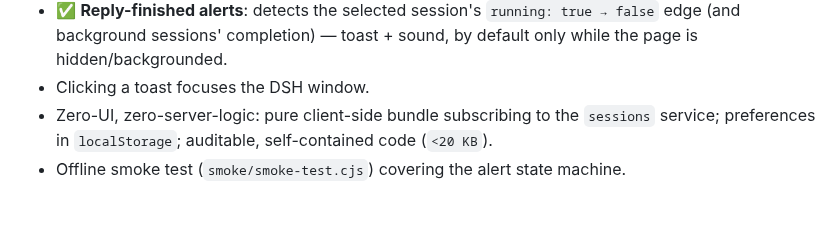
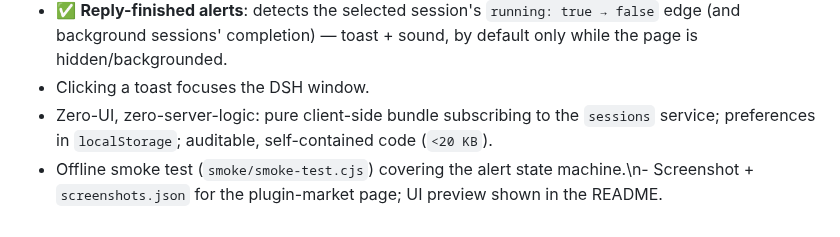
Before and after one commit to chromoany/dsh-notify-me, a Markdown page: CHANGELOG.md, the part around the change. GitHub-like rendering.

```diff
--- a/CHANGELOG.md
+++ b/CHANGELOG.md
@@ -16,7 +16,7 @@ All notable changes to **dsh-notify-me** are documented here.
 - ✅ **Reply-finished alerts**: detects the selected session's `running: true → false` edge (and background sessions' completion) — toast + sound, by default only while the page is hidden/backgrounded.
 - Clicking a toast focuses the DSH window.
 - Zero-UI, zero-server-logic: pure client-side bundle subscribing to the `sessions` service; preferences in `localStorage`; auditable, self-contained code (`<20 KB`).
-- Offline smoke test (`smoke/smoke-test.cjs`) covering the alert state machine.
+- Offline smoke test (`smoke/smoke-test.cjs`) covering the alert state machine.\n- Screenshot + `screenshots.json` for the plugin-market page; UI preview shown in the README.
 
 <!-- versions -->
 [1.0.1]: https://github.com/chromoany/dsh-notify-me/compare/v1.0.0...v1.0.1
```
Also changed, not shown: README.en.md (+6 -0 lines), README.md (+6 -0 lines), docs/screenshots/notify-toast.png (added), 1 other file.
